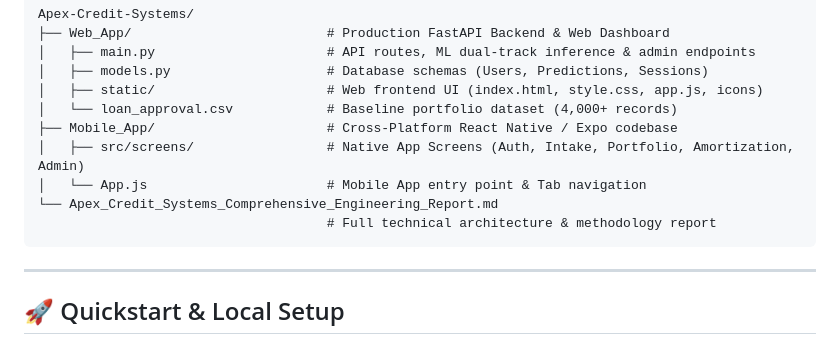
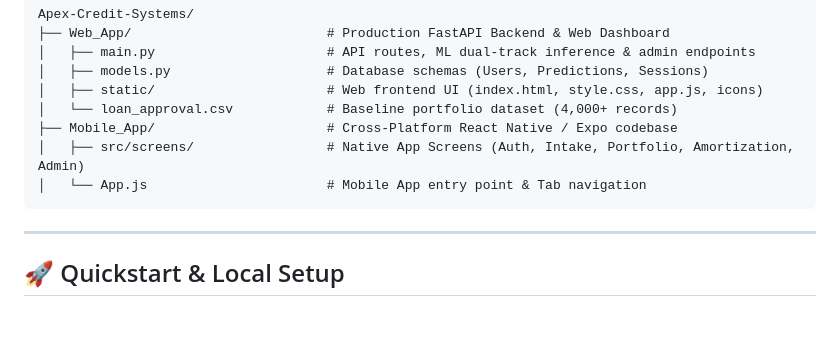
Before and after one commit to YashkumarBhatt/Apex-Credit-Systems, a Markdown page: README.md, the part around the change. GitHub-like rendering; blank space fills up the shorter version.

````diff
--- a/README.md
+++ b/README.md
@@ -87,8 +87,6 @@ Apex-Credit-Systems/
 ├── Mobile_App/                      # Cross-Platform React Native / Expo codebase
 │   ├── src/screens/                 # Native App Screens (Auth, Intake, Portfolio, Amortization, Admin)
 │   └── App.js                       # Mobile App entry point & Tab navigation
-└── Apex_Credit_Systems_Comprehensive_Engineering_Report.md
-                                     # Full technical architecture & methodology report
 ```
 
 ---
````
